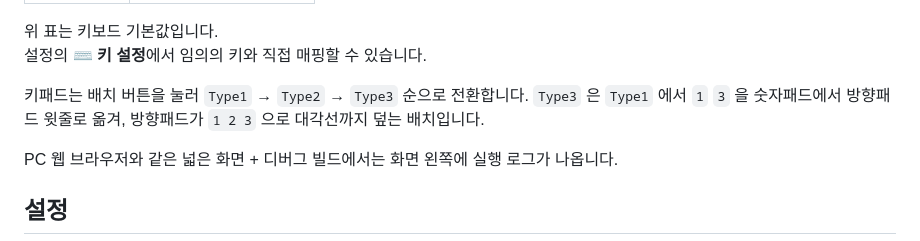
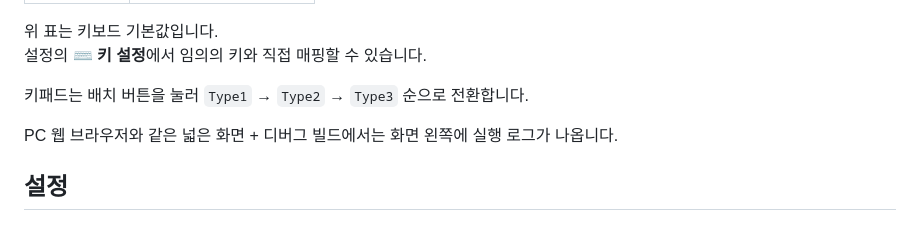
Before and after one commit to movingwoo/wfeature, a Markdown page: README.md, the part around the change. GitHub-like rendering.

Commit message:
Update README to remove Type3 layout details
Removed description of Type3 layout from README.

```diff
--- a/README.md
+++ b/README.md
@@ -134,8 +134,6 @@ Windows에서 `make` 없이 실행하는 방법은 [`docs/running.md`](docs/runn
 설정의 **⌨️ 키 설정**에서 임의의 키와 직접 매핑할 수 있습니다.
 
 키패드는 배치 버튼을 눌러 `Type1` → `Type2` → `Type3` 순으로 전환합니다.
-`Type3` 은 `Type1` 에서 `1` `3` 을 숫자패드에서 방향패드 윗줄로 옮겨,
-방향패드가 `1 2 3` 으로 대각선까지 덮는 배치입니다.
 
 PC 웹 브라우저와 같은 넓은 화면 + 디버그 빌드에서는 화면 왼쪽에 실행 로그가 나옵니다.
 
```
